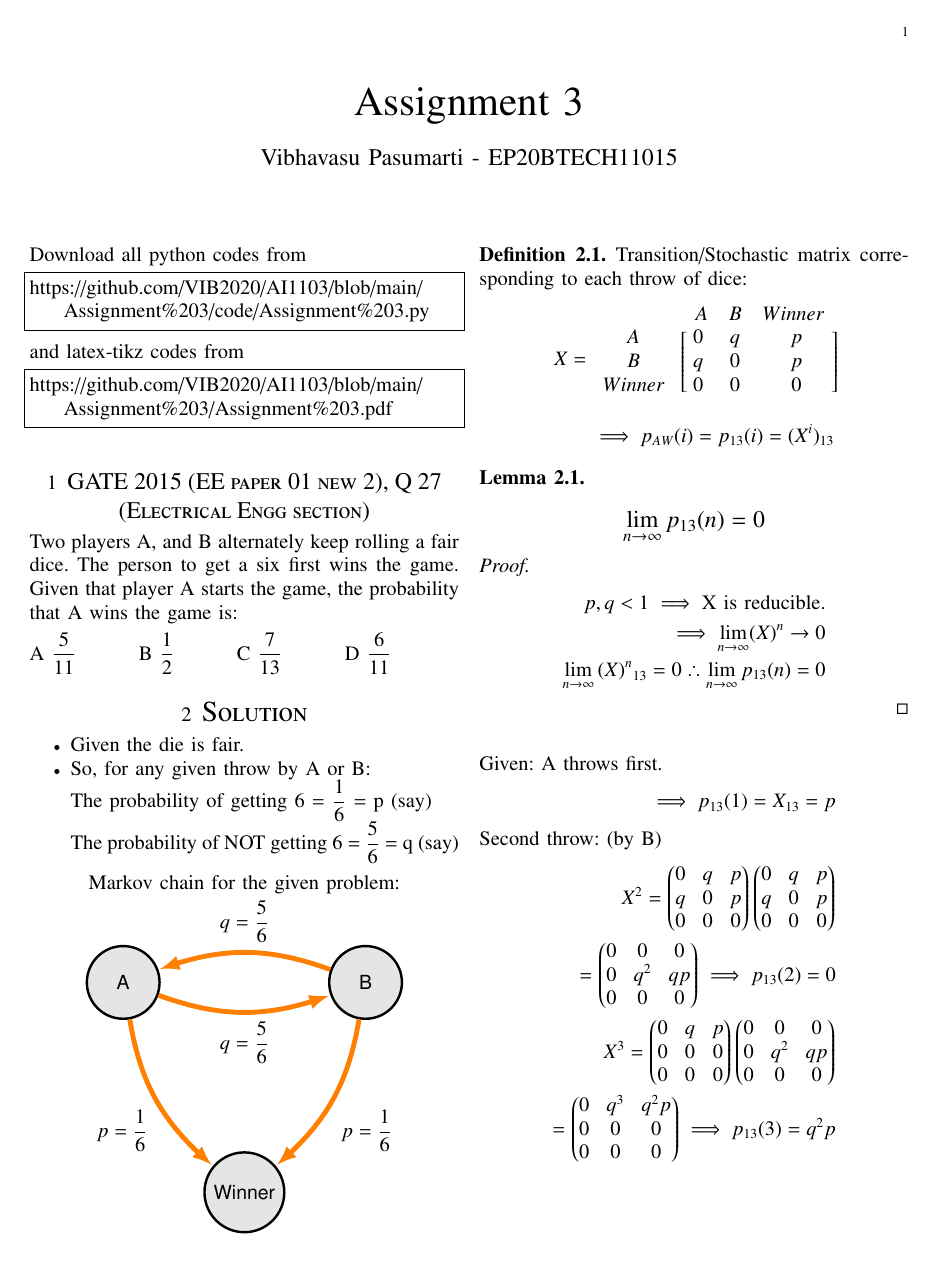
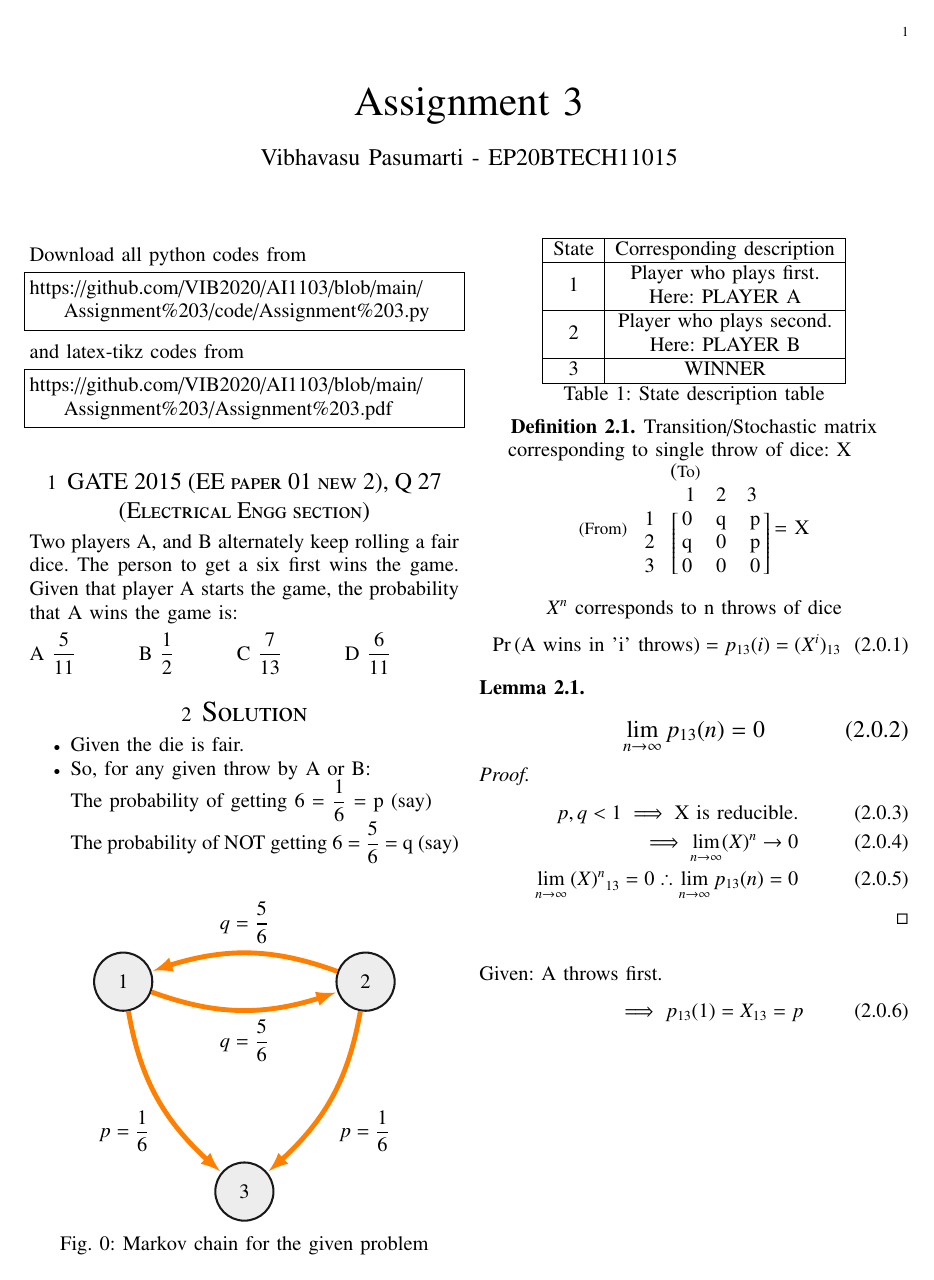
Before and after one commit to amaan28/AI1103, a LaTeX problem sheet (Assignment 3/Assignment 3.tex): page 1 of 2. Compiled offline with pdfLaTeX.

Commit message:
Update Assignment 3.tex

```diff
--- a/Assignment 3/Assignment 3.tex
+++ b/Assignment 3/Assignment 3.tex
@@ -145,64 +142,81 @@ Two players A, and B alternately keep rolling a fair dice. The person to get a s
     The probability of getting 6 = $\dfrac{1}{6}$ = p (say)\\
     The probability of NOT getting 6 = $\dfrac{5}{6}$ = q (say)
 \end{itemize}
-\begin{center}
-    Markov chain for the given problem:\\
-    \begin{tikzpicture}[font=\sffamily]
-    \tikzset{node style/.style={state, minimum width = 1.5cm,
-                            line width=0.5mm, fill=gray!20!white}}
-
-        \node [node style] at (0, 0)     (a)     {A};
-        \node [node style] at (5, 0)     (b)     {B};
-        \node [node style] at (2.5, -4.3301) (w) {Winner};
+\begin{figure}[h]
+    \centering
+    \begin{tikzpicture}[roundnode/.style={circle, draw=black!90, fill=black!7, very thick, minimum size=1.2cm}]
+        \node [roundnode] at (0, 0)     (a)     {1};
+        \node [roundnode] at (5, 0)     (b)     {2};
+        \node [roundnode] at (2.5, -4.3301) (w) {3};
         \draw[every loop, auto=right, line width=1mm,
                 >=latex, draw=orange,fill=orange]
-
             (a) edge[bend right=20] node {$q = \dfrac{5}{6}$} (b)
             (b) edge[bend right=20] node {$q = \dfrac{5}{6}$} (a)
             (a) edge[bend right=20] node {$p = \dfrac{1}{6}$} (w)
             (b) edge[bend left=20, auto=left] node {$p =     \dfrac{1}{6}$} (w);
     \end{tikzpicture}
+        \caption{Markov chain for the given problem}
+        \label{fig:my_label}
+\end{figure}
+
+\begin{center}
+    \begin{tabular}{|c|c|}
+        \hline
+        State & Corresponding description \\
+        \hline
+        \multirow{ 2}{*}{1} & Player who plays first.\\
+        & Here: PLAYER A\\
+        \hline
+        \multirow{ 2}{*}{2} & Player who plays second.\\
+        & Here: PLAYER B\\
+        \hline
+        3 & WINNER\\
+        \hline
+        \multicolumn{2}{c}{Table 1: State description table}
+    \end{tabular}
 \end{center}
 \begin{definition}
-    %Each throw of the fair dice by A and B is independent of theie past throws.\\$\therefore$
-    Transition/Stochastic matrix corresponding to each throw of dice:
-    \begin{align*}
-        X = \begin{blockarray}{ *{4}{c} }
-                & A & B & Winner \\
+    Transition/Stochastic matrix corresponding to single throw of dice: X\\
+    \centering
+         \text{\small (From)} \begin{blockarray}{ *{4}{c} }
+                \multicolumn{3}{c}{(\small To)}\\
+                & 1 & 2 & 3 \\
                 \begin{block}{ c @{\quad} [ @{\,} *{3}{c} @{\,} ] }
-                    A & 0 & q & p  \\
-                    B & q & 0 & p\\
-                Winner & 0 & 0 & 0  \\
+                    1 & 0 & q & p\\
+                    2 & q & 0 & p\\
+                    3 & 0 & 0 & 0\\
                 \end{block}
-            \end{blockarray}\\
-            \implies p_{AW}(i) = p_{13}(i) = (X^i)_{13}
-    \end{align*}
+           \end{blockarray} = X\\
+           $X^n$ corresponds to n throws of dice
+    \begin{align}
+            \pr{\text{A wins in 'i' throws}} = p_{13}(i) = (X^i)_{13}
+    \end{align}
 \end{definition}
 \begin{lemma} \large
-    \begin{align*}
+    \begin{align}
         \lim_{n \to \infty}p_{13}(n) = 0
-    \end{align*}
+    \end{align}
 \end{lemma}
 \begin{proof}
-   \begin{align*}
-      p , q < 1
-      \implies \text{X is reducible.}\\
-     \implies \lim_{n \to \infty} (X)^n \to 0\label{Eqn:2.1}\\
-         \lim_{n \to \infty}{(X)^n}_{13} = 0
-         \therefore \lim_{n \to \infty} p_{13}(n) = 0
-    \end{align*}
+   \begin{align}
+        p , q < 1
+        \implies \text{X is reducible.}\\
+        \implies \lim_{n \to \infty} (X)^n \to 0\label{Eqn:2.1}\\
+        \lim_{n \to \infty}{(X)^n}_{13} = 0
+        \therefore \lim_{n \to \infty} p_{13}(n) = 0
+    \end{align}
 \end{proof}
-\begin{align*}
+\begin{align}
     \intertext{Given: A throws first.}
-    \implies p_{13}(1) = X_{13} = p\\
-    \intertext{Second throw: (by B)}
+    \implies p_{13}(1) = X_{13} = p
+    \intertext{After second throw: (by B)}
     X^2 = \myvec{0 & q & p\\ q & 0 & p\\ 0 & 0 & 0} \myvec{0 & q & p\\ q & 0 & p\\ 0 & 0 & 0}\\
     = \myvec{ 0 & 0 & 0\\0 & q^2 & qp\\0 & 0 & 0}
     \implies  p_{13}(2) = 0\\
     X^3 = \myvec{ 0 & q & p\\0 & 0 & 0\\0 & 0 & 0}\myvec{ 0 & 0 & 0\\0 & q^2 & qp\\0 & 0 & 0}\\
     =\myvec{ 0 & q^3 & q^2p\\0 & 0 & 0\\0 & 0 & 0}
     \implies  p_{13}(3) = q^2 p
-\end{align*}
+\end{align}
 \centering \begin{tabular}{|c|c|}
     \hline\
     $p_{13}(i)$ & Probability \\
@@ -225,11 +238,11 @@ Two players A, and B alternately keep rolling a fair dice. The person to get a s
-    \pr{\text{A wins}} = \sum_{n=1}^{\infty} p_{13}(n)
-     %= \sum_{n=1}^{\infty} (X^n)_{13}\\
+\begin{align}
+    \pr{\text{A wins}} = \sum_{n=1}^{\infty} p_{13}(n)\\
     = p + 0 + q^2p + 0 + q^4p + ....\\
     = \sum_{k=1}^{\infty} (q^2)^k p
     = p \sum_{k=1}^{\infty} (q^2)^k \hspace{0.5cm} \text{But $|q| <$ 1}\\
     = p \left(\dfrac{1}{1 - q^2}\right)
     =\dfrac{\frac{1}{6}}{1 - \frac{25}{36}} = \dfrac{6}{11}
-\end{align*}
+\end{align}
 \centering \Large
 \pr{\text{A wins the game}} = $\dfrac{6}{11}$\\
 Option D is correct
```
Also changed, not shown: Assignment 3/Assignment 3.tex (6 more changed lines).
